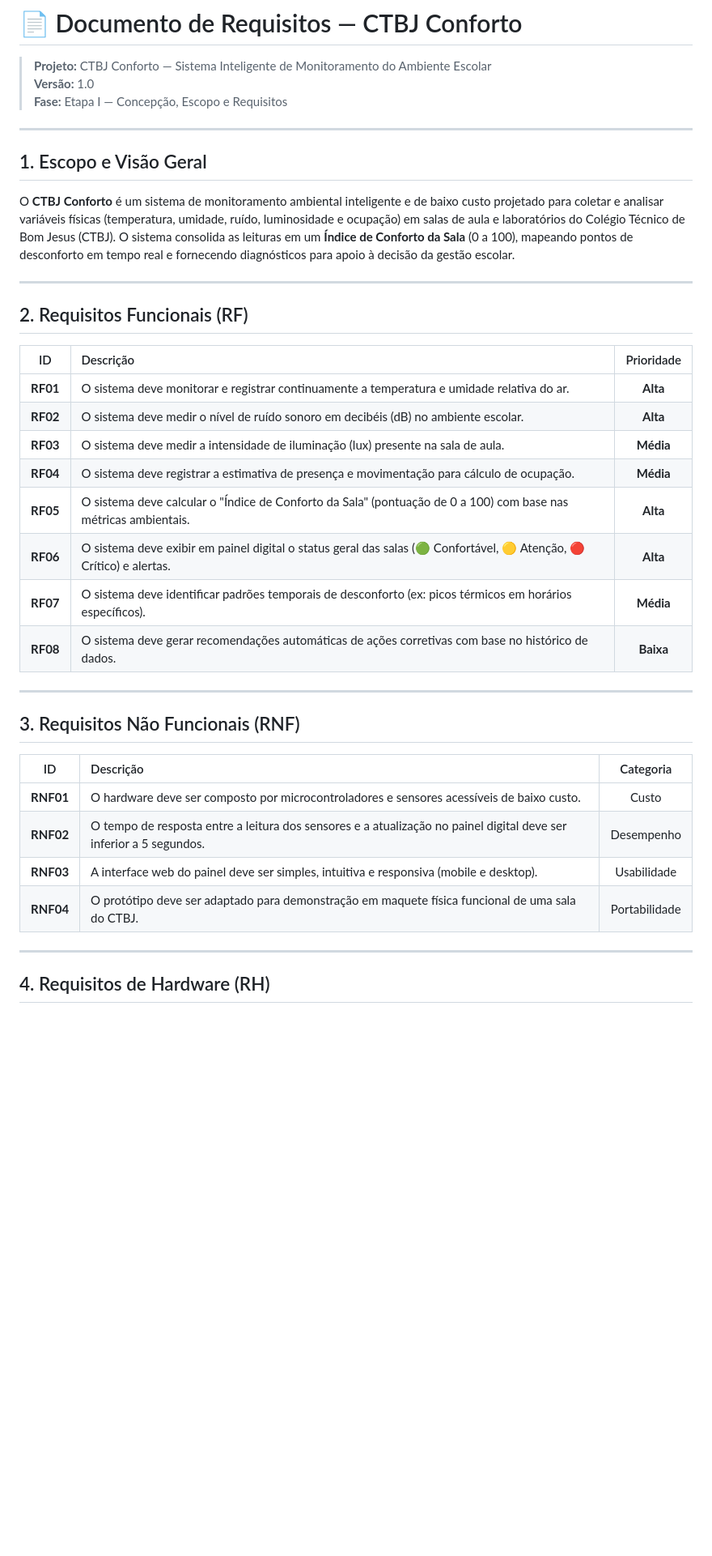
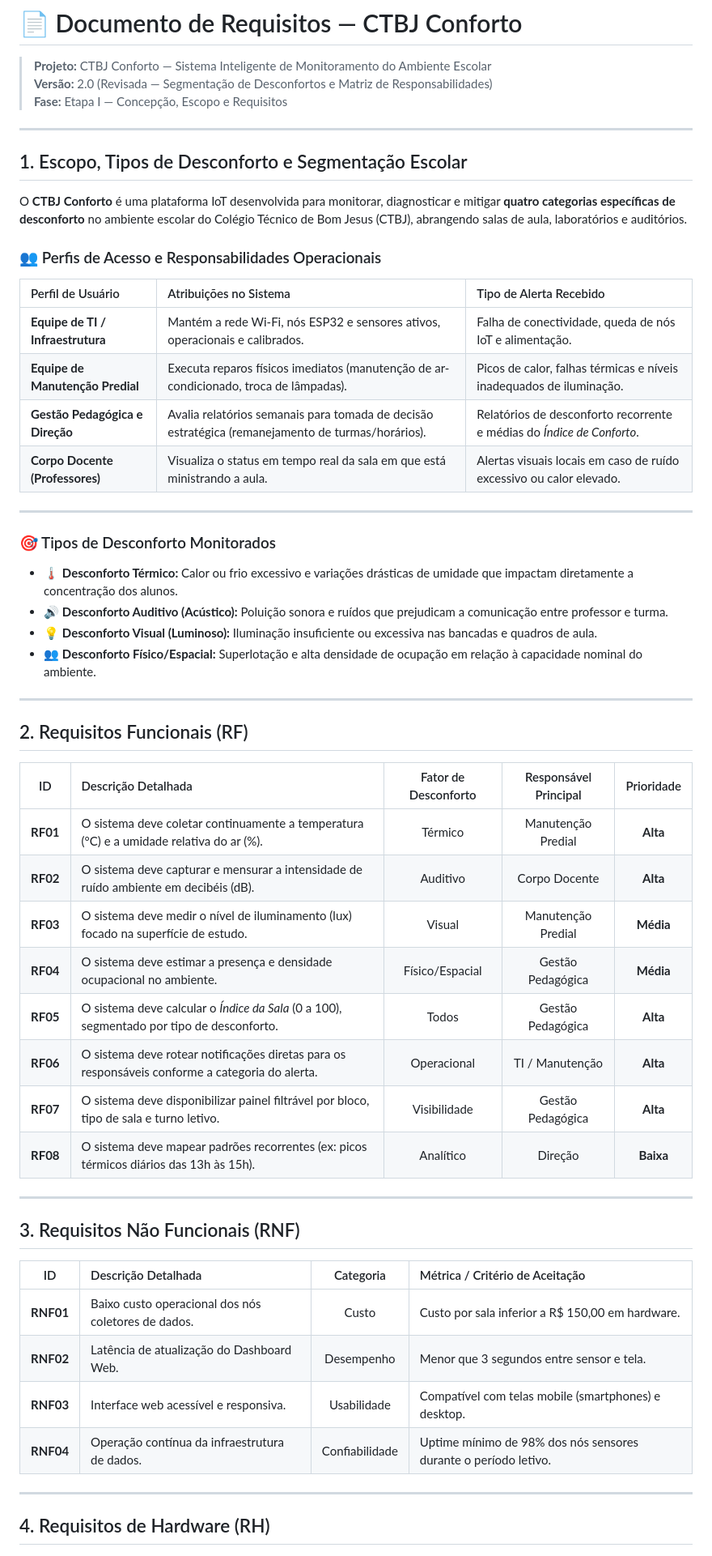
Before and after one commit to isaacalvarooliveiramota-cyber/Projeto_Integrador_II, a Markdown page: docs/requisitos.md, the part around one of its changes. Shown at 81% size. Rendered like a GitHub page; blank space fills up the shorter version.

Commit message:
Update requisitos.md
Atualizado

```diff
--- a/docs/requisitos.md
+++ b/docs/requisitos.md
@@ -1,39 +1,58 @@
 # 📄 Documento de Requisitos — CTBJ Conforto
 
 > **Projeto:** CTBJ Conforto — Sistema Inteligente de Monitoramento do Ambiente Escolar
-> **Versão:** 1.0
+> **Versão:** 2.0 (Revisada — Segmentação de Desconfortos e Matriz de Responsabilidades)
 > **Fase:** Etapa I — Concepção, Escopo e Requisitos
 
 ---
 
-## 1. Escopo e Visão Geral
-O **CTBJ Conforto** é um sistema de monitoramento ambiental inteligente e de baixo custo projetado para coletar e analisar variáveis físicas (temperatura, umidade, ruído, luminosidade e ocupação) em salas de aula e laboratórios do Colégio Técnico de Bom Jesus (CTBJ). O sistema consolida as leituras em um **Índice de Conforto da Sala** (0 a 100), mapeando pontos de desconforto em tempo real e fornecendo diagnósticos para apoio à decisão da gestão escolar.
+## 1. Escopo, Tipos de Desconforto e Segmentação Escolar
+
+O **CTBJ Conforto** é uma plataforma IoT desenvolvida para monitorar, diagnosticar e mitigar **quatro categorias específicas de desconforto** no ambiente escolar do Colégio Técnico de Bom Jesus (CTBJ), abrangendo salas de aula, laboratórios e auditórios.
+
+### 👥 Perfis de Acesso e Responsabilidades Operacionais
+
+| Perfil de Usuário | Atribuições no Sistema | Tipo de Alerta Recebido |
+| :--- | :--- | :--- |
+| **Equipe de TI / Infraestrutura** | Mantém a rede Wi-Fi, nós ESP32 e sensores ativos, operacionais e calibrados. | Falha de conectividade, queda de nós IoT e alimentação. |
+| **Equipe de Manutenção Predial** | Executa reparos físicos imediatos (manutenção de ar-condicionado, troca de lâmpadas). | Picos de calor, falhas térmicas e níveis inadequados de iluminação. |
+| **Gestão Pedagógica e Direção** | Avalia relatórios semanais para tomada de decisão estratégica (remanejamento de turmas/horários). | Relatórios de desconforto recorrente e médias do *Índice de Conforto*. |
+| **Corpo Docente (Professores)** | Visualiza o status em tempo real da sala em que está ministrando a aula. | Alertas visuais locais em caso de ruído excessivo ou calor elevado. |
+
+---
+
+### 🎯 Tipos de Desconforto Monitorados
+
+* 🌡️ **Desconforto Térmico:** Calor ou frio excessivo e variações drásticas de umidade que impactam diretamente a concentração dos alunos.
+* 🔊 **Desconforto Auditivo (Acústico):** Poluição sonora e ruídos que prejudicam a comunicação entre professor e turma.
+* 💡 **Desconforto Visual (Luminoso):** Iluminação insuficiente ou excessiva nas bancadas e quadros de aula.
+* 👥 **Desconforto Físico/Espacial:** Superlotação e alta densidade de ocupação em relação à capacidade nominal do ambiente.
 
 ---
 
 ## 2. Requisitos Funcionais (RF)
 
-| ID | Descrição | Prioridade |
-| :---: | :--- | :---: |
-| **RF01** | O sistema deve monitorar e registrar continuamente a temperatura e umidade relativa do ar. | **Alta** |
-| **RF02** | O sistema deve medir o nível de ruído sonoro em decibéis (dB) no ambiente escolar. | **Alta** |
-| **RF03** | O sistema deve medir a intensidade de iluminação (lux) presente na sala de aula. | **Média** |
-| **RF04** | O sistema deve registrar a estimativa de presença e movimentação para cálculo de ocupação. | **Média** |
-| **RF05** | O sistema deve calcular o "Índice de Conforto da Sala" (pontuação de 0 a 100) com base nas métricas ambientais. | **Alta** |
-| **RF06** | O sistema deve exibir em painel digital o status geral das salas (🟢 Confortável, 🟡 Atenção, 🔴 Crítico) e alertas. | **Alta** |
-| **RF07** | O sistema deve identificar padrões temporais de desconforto (ex: picos térmicos em horários específicos). | **Média** |
-| **RF08** | O sistema deve gerar recomendações automáticas de ações corretivas com base no histórico de dados. | **Baixa** |
+| ID | Descrição Detalhada | Fator de Desconforto | Responsável Principal | Prioridade |
+| :---: | :--- | :---: | :---: | :---: |
+| **RF01** | O sistema deve coletar continuamente a temperatura (°C) e a umidade relativa do ar (%). | Térmico | Manutenção Predial | **Alta** |
+| **RF02** | O sistema deve capturar e mensurar a intensidade de ruído ambiente em decibéis (dB). | Auditivo | Corpo Docente | **Alta** |
+| **RF03** | O sistema deve medir o nível de iluminamento (lux) focado na superfície de estudo. | Visual | Manutenção Predial | **Média** |
+| **RF04** | O sistema deve estimar a presença e densidade ocupacional no ambiente. | Físico/Espacial | Gestão Pedagógica | **Média** |
+| **RF05** | O sistema deve calcular o *Índice da Sala* (0 a 100), segmentado por tipo de desconforto. | Todos | Gestão Pedagógica | **Alta** |
+| **RF06** | O sistema deve rotear notificações diretas para os responsáveis conforme a categoria do alerta. | Operacional | TI / Manutenção | **Alta** |
+| **RF07** | O sistema deve disponibilizar painel filtrável por bloco, tipo de sala e turno letivo. | Visibilidade | Gestão Pedagógica | **Alta** |
+| **RF08** | O sistema deve mapear padrões recorrentes (ex: picos térmicos diários das 13h às 15h). | Analítico | Direção | **Baixa** |
 
 ---
 
 ## 3. Requisitos Não Funcionais (RNF)
 
-| ID | Descrição | Categoria |
-| :---: | :--- | :---: |
-| **RNF01** | O hardware deve ser composto por microcontroladores e sensores acessíveis de baixo custo. | Custo |
-| **RNF02** | O tempo de resposta entre a leitura dos sensores e a atualização no painel digital deve ser inferior a 5 segundos. | Desempenho |
-| **RNF03** | A interface web do painel deve ser simples, intuitiva e responsiva (mobile e desktop). | Usabilidade |
-| **RNF04** | O protótipo deve ser adaptado para demonstração em maquete física funcional de uma sala do CTBJ. | Portabilidade |
+| ID | Descrição Detalhada | Categoria | Métrica / Critério de Aceitação |
+| :---: | :--- | :---: | :--- |
+| **RNF01** | Baixo custo operacional dos nós coletores de dados. | Custo | Custo por sala inferior a R$ 150,00 em hardware. |
+| **RNF02** | Latência de atualização do Dashboard Web. | Desempenho | Menor que 3 segundos entre sensor e tela. |
+| **RNF03** | Interface web acessível e responsiva. | Usabilidade | Compatível com telas mobile (smartphones) e desktop. |
+| **RNF04** | Operação contínua da infraestrutura de dados. | Confiabilidade | Uptime mínimo de 98% dos nós sensores durante o período letivo. |
 
 ---
 
```
Also changed, not shown: other parts of docs/requisitos.md (+15 -12 lines).
